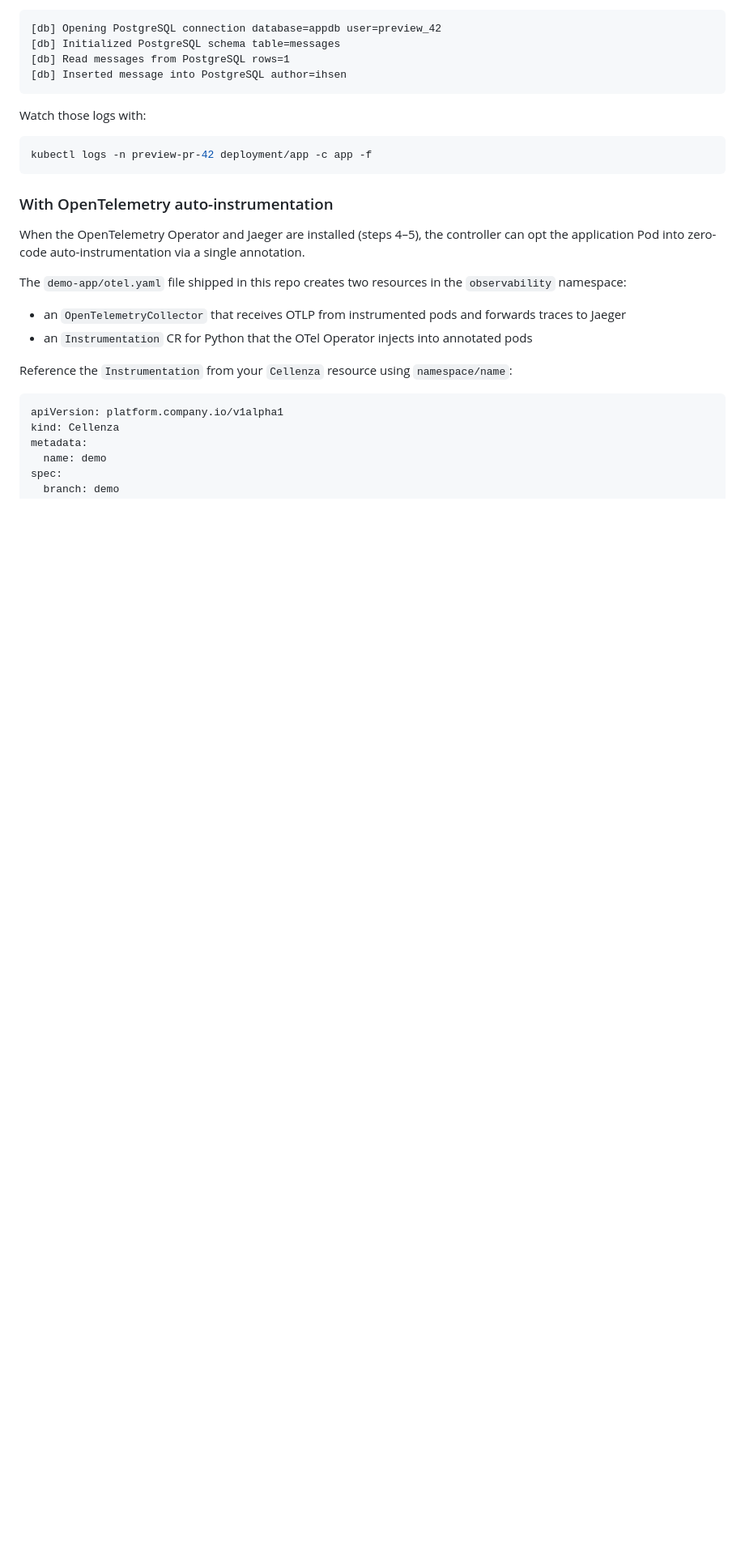
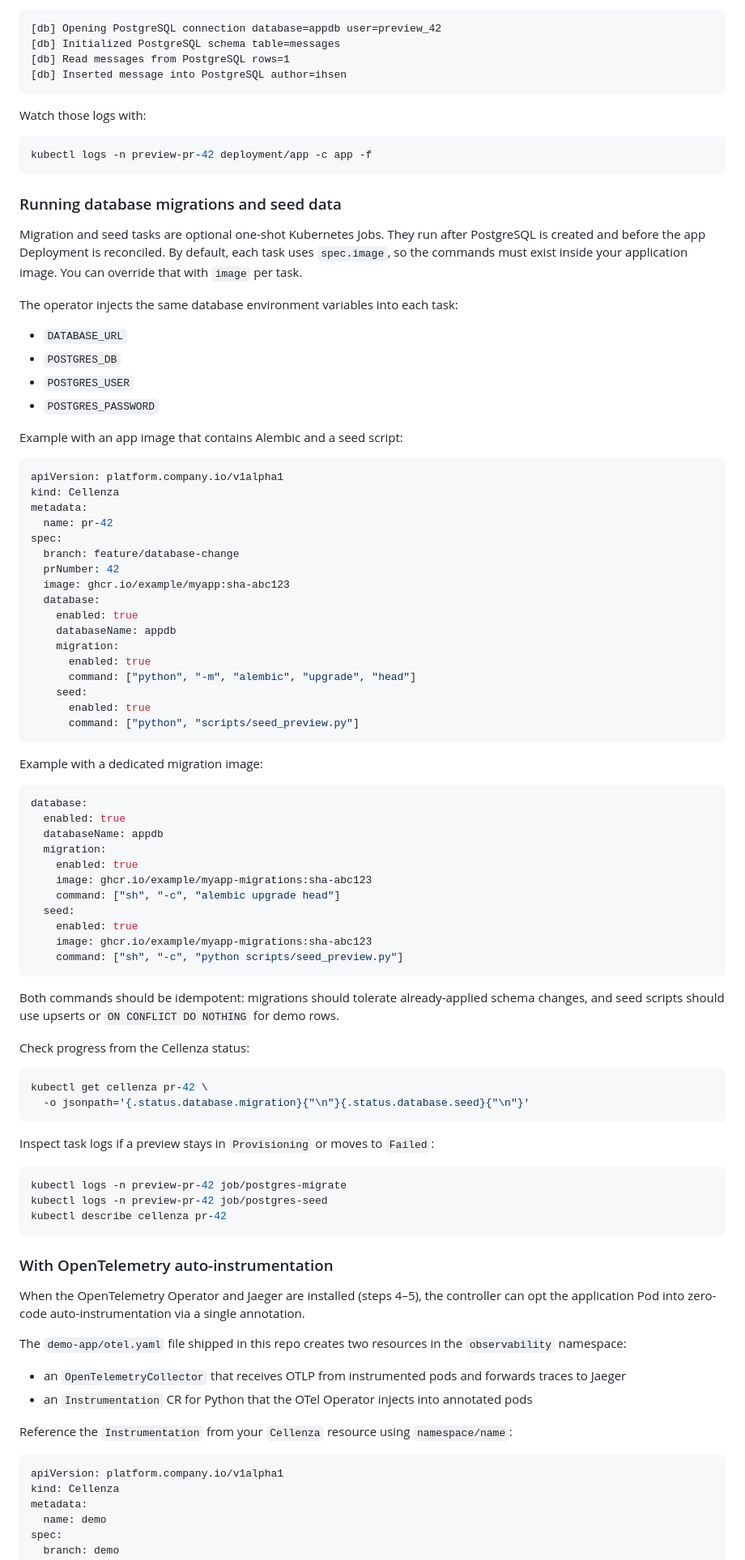
Before and after one commit to ihsenalaya/preview-operator, a Markdown page: README.md, the part around the change. Shown at 81% size. GitHub-like rendering; blank space fills up the shorter version.

Commit message:
Document database migration and seed jobs

````diff
--- a/README.md
+++ b/README.md
@@ -242,6 +242,72 @@ Watch those logs with:
 
 ```bash
 kubectl logs -n preview-pr-42 deployment/app -c app -f
+```
+
+### Running database migrations and seed data
+
+Migration and seed tasks are optional one-shot Kubernetes Jobs. They run after PostgreSQL is created and before the app Deployment is reconciled. By default, each task uses `spec.image`, so the commands must exist inside your application image. You can override that with `image` per task.
+
+The operator injects the same database environment variables into each task:
+
+- `DATABASE_URL`
+- `POSTGRES_DB`
+- `POSTGRES_USER`
+- `POSTGRES_PASSWORD`
+
+Example with an app image that contains Alembic and a seed script:
+
+```yaml
+apiVersion: platform.company.io/v1alpha1
+kind: Cellenza
+metadata:
+  name: pr-42
+spec:
+  branch: feature/database-change
+  prNumber: 42
+  image: ghcr.io/example/myapp:sha-abc123
+  database:
+    enabled: true
+    databaseName: appdb
+    migration:
+      enabled: true
+      command: ["python", "-m", "alembic", "upgrade", "head"]
+    seed:
+      enabled: true
+      command: ["python", "scripts/seed_preview.py"]
+```
+
+Example with a dedicated migration image:
+
+```yaml
+database:
+  enabled: true
+  databaseName: appdb
+  migration:
+    enabled: true
+    image: ghcr.io/example/myapp-migrations:sha-abc123
+    command: ["sh", "-c", "alembic upgrade head"]
+  seed:
+    enabled: true
+    image: ghcr.io/example/myapp-migrations:sha-abc123
+    command: ["sh", "-c", "python scripts/seed_preview.py"]
+```
+
+Both commands should be idempotent: migrations should tolerate already-applied schema changes, and seed scripts should use upserts or `ON CONFLICT DO NOTHING` for demo rows.
+
+Check progress from the Cellenza status:
+
+```bash
+kubectl get cellenza pr-42 \
+  -o jsonpath='{.status.database.migration}{"\n"}{.status.database.seed}{"\n"}'
+```
+
+Inspect task logs if a preview stays in `Provisioning` or moves to `Failed`:
+
+```bash
+kubectl logs -n preview-pr-42 job/postgres-migrate
+kubectl logs -n preview-pr-42 job/postgres-seed
+kubectl describe cellenza pr-42
 ```
 
 ### With OpenTelemetry auto-instrumentation
````
